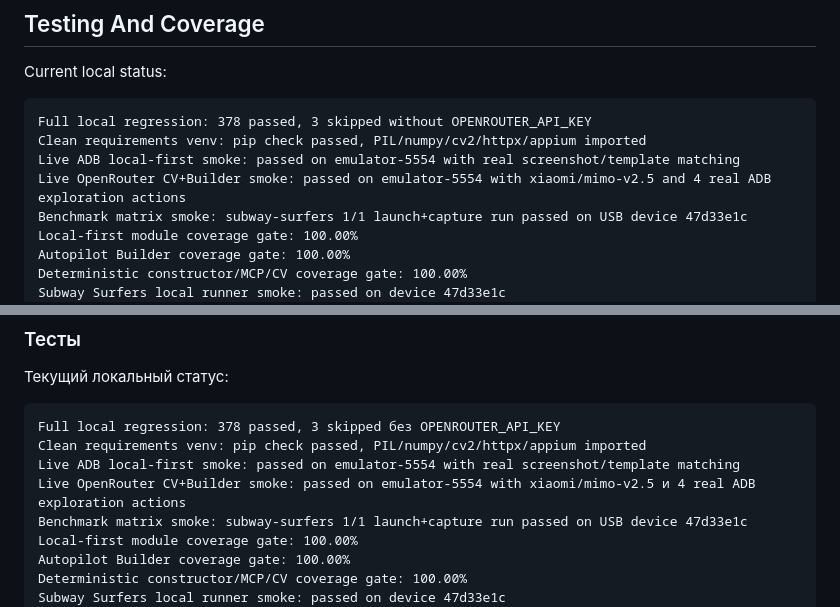
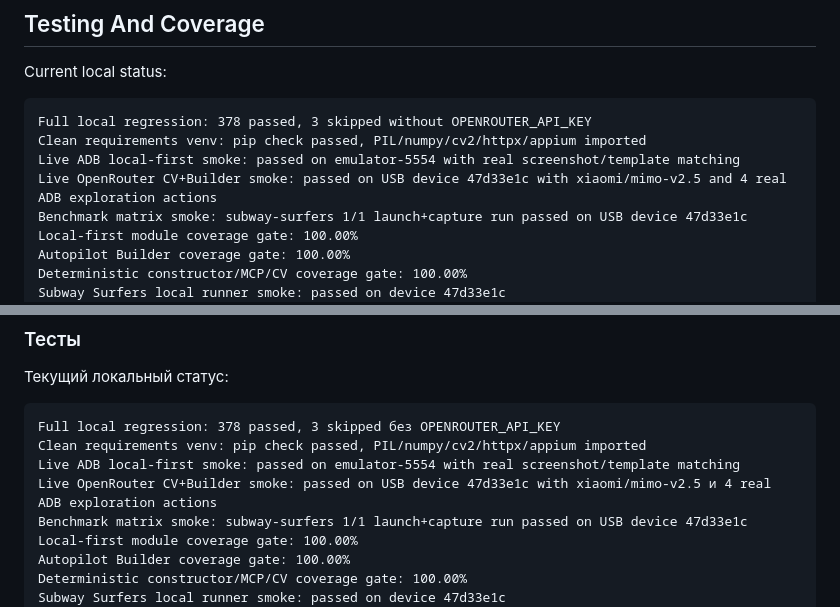
Before and after one commit to Flyozzzz/android-game-cv-autopilot, a Markdown page: README.md, 2 parts joined by grey strips. GitHub-like rendering.

Commit message:
Document live OpenRouter builder smoke

```diff
--- a/README.md
+++ b/README.md
@@ -939,7 +939,7 @@ Current local status:
 Full local regression: 378 passed, 3 skipped without OPENROUTER_API_KEY
 Clean requirements venv: pip check passed, PIL/numpy/cv2/httpx/appium imported
 Live ADB local-first smoke: passed on emulator-5554 with real screenshot/template matching
-Live OpenRouter CV+Builder smoke: passed on emulator-5554 with xiaomi/mimo-v2.5 and 4 real ADB exploration actions
+Live OpenRouter CV+Builder smoke: passed on USB device 47d33e1c with xiaomi/mimo-v2.5 and 4 real ADB exploration actions
 Benchmark matrix smoke: subway-surfers 1/1 launch+capture run passed on USB device 47d33e1c
 Local-first module coverage gate: 100.00%
 Autopilot Builder coverage gate: 100.00%
@@ -2040,7 +2040,7 @@ guard-правилами.
 Full local regression: 378 passed, 3 skipped без OPENROUTER_API_KEY
 Clean requirements venv: pip check passed, PIL/numpy/cv2/httpx/appium imported
 Live ADB local-first smoke: passed on emulator-5554 with real screenshot/template matching
-Live OpenRouter CV+Builder smoke: passed on emulator-5554 with xiaomi/mimo-v2.5 и 4 real ADB exploration actions
+Live OpenRouter CV+Builder smoke: passed on USB device 47d33e1c with xiaomi/mimo-v2.5 и 4 real ADB exploration actions
 Benchmark matrix smoke: subway-surfers 1/1 launch+capture run passed on USB device 47d33e1c
 Local-first module coverage gate: 100.00%
 Autopilot Builder coverage gate: 100.00%
```
Also changed, not shown: docs/autopilot_builder_implementation_status.md (+1 -1 lines), docs/perception_roadmap.md (+2 -2 lines).
